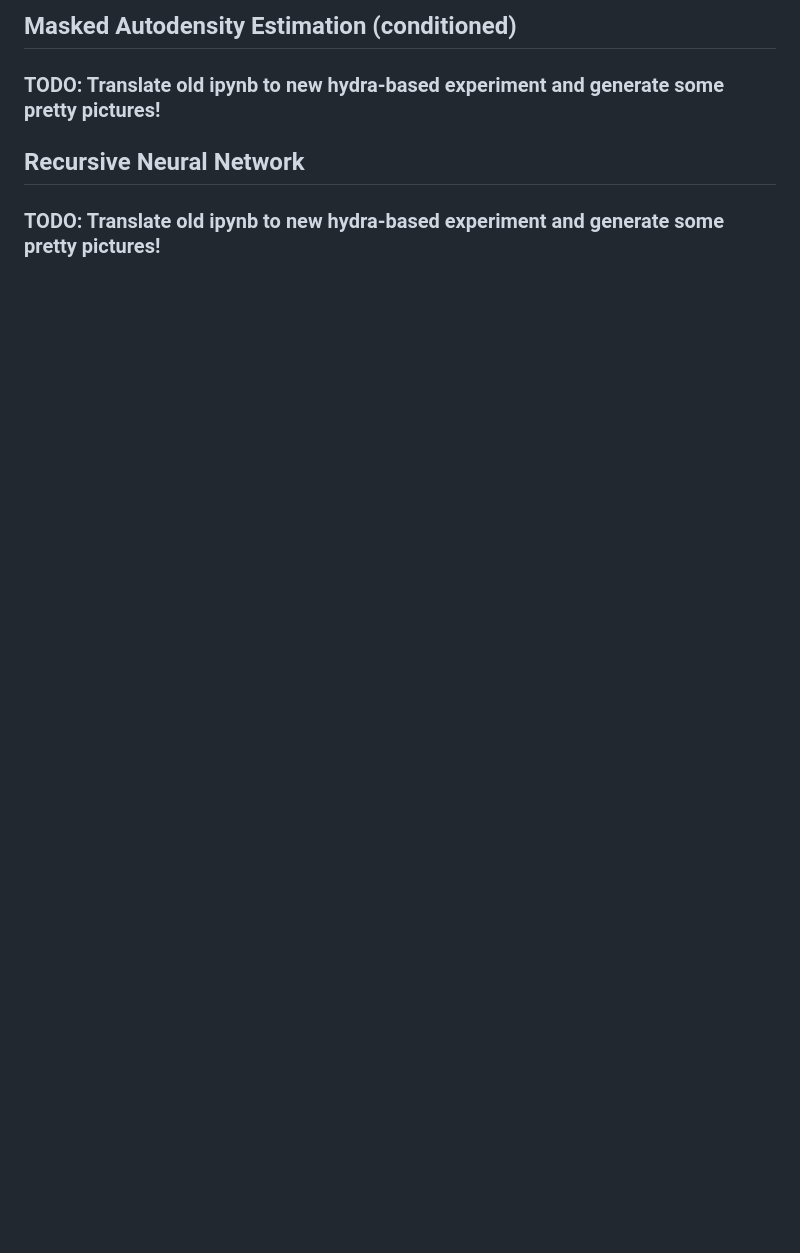
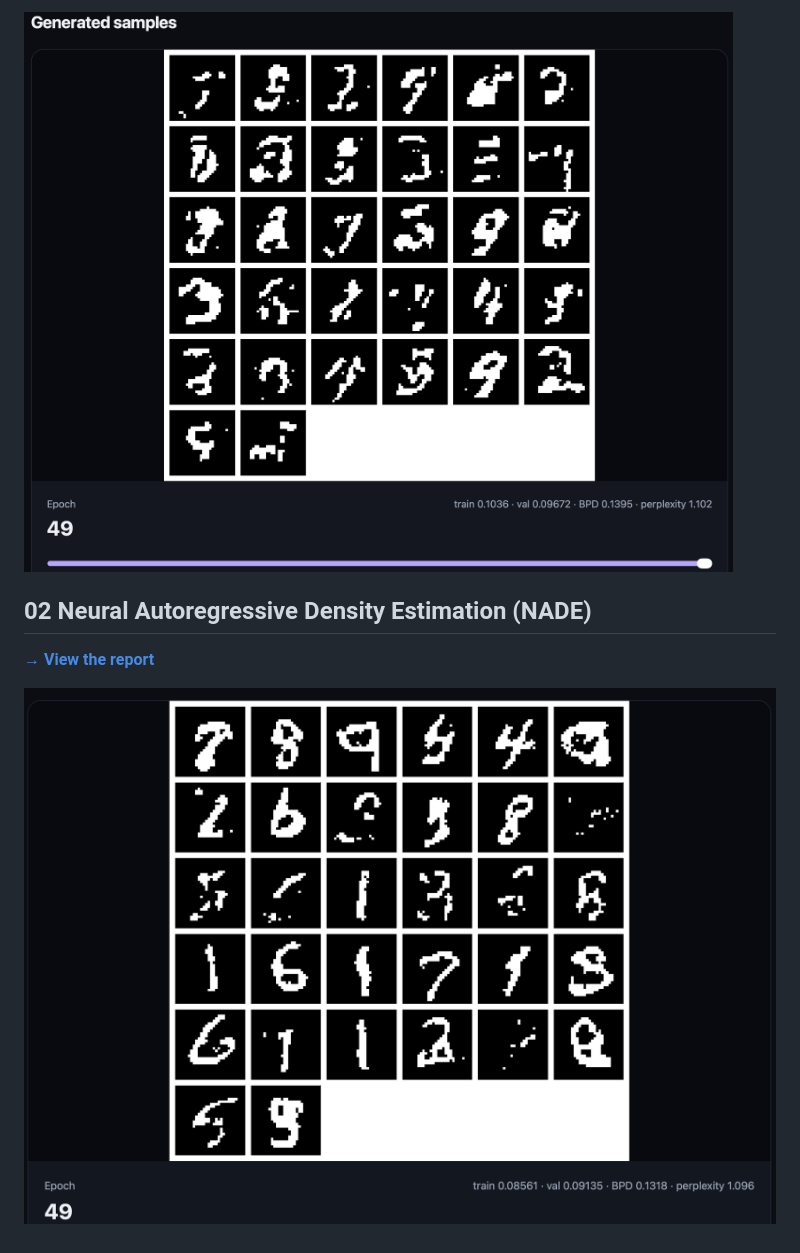
Before and after one commit to MattGalton/ml-genai, a Markdown page: README.md, the part around the change printed below. Rendered like a GitHub page; pictures changed too: docs/images/01_FVSBN_preview.png (added), docs/images/02_NADE_preview.png (added); blank space fills up the shorter version.

```diff
--- a/README.md
+++ b/README.md
@@ -62,8 +80,8 @@ and $\sigma$ is the softmax function.
 
-## Masked Autodensity Estimation (conditioned)
+![Generated Samples for FVSBN model](./docs/images/01_FVSBN_preview.png)
 
-### TODO: Translate old ipynb to new hydra-based experiment and generate some pretty pictures!
+## 02 Neural Autoregressive Density Estimation (NADE)
 
-## Recursive Neural Network
+**[→ View the report](https://huggingface.co/spaces/MattGalton/ml-genai-02-nade)**
 
-### TODO: Translate old ipynb to new hydra-based experiment and generate some pretty pictures!
+![Generated Samples for FVSBN model](./docs/images/02_NADE_preview.png)
```
Also changed, not shown: other parts of README.md (+45 -27 lines), experiments/01_FVSBN/README.md (added, +116 -0 lines), experiments/02_NADE/README.md (added, +179 -0 lines), experiments/03_MADE/README.md (added, +202 -0 lines).
